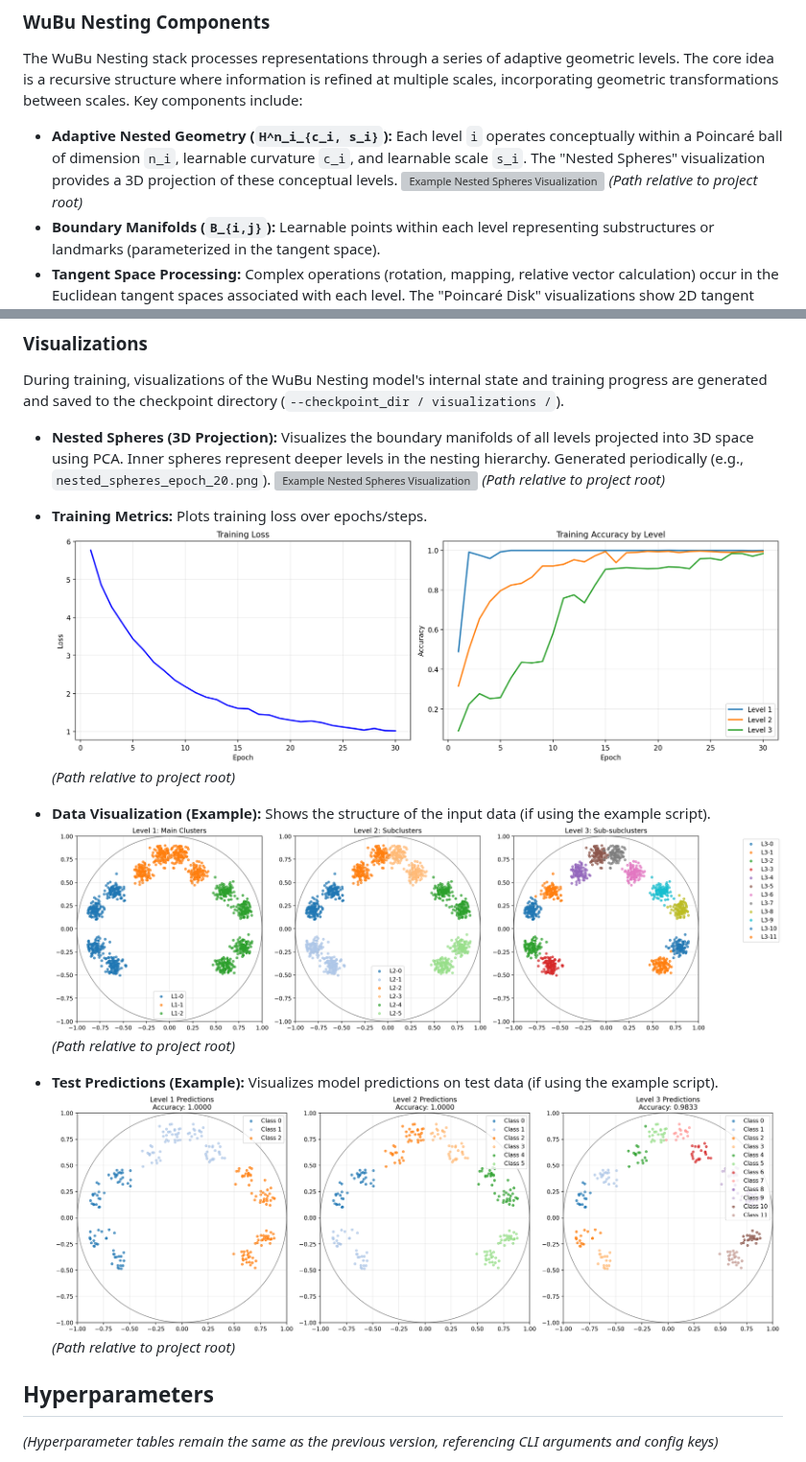
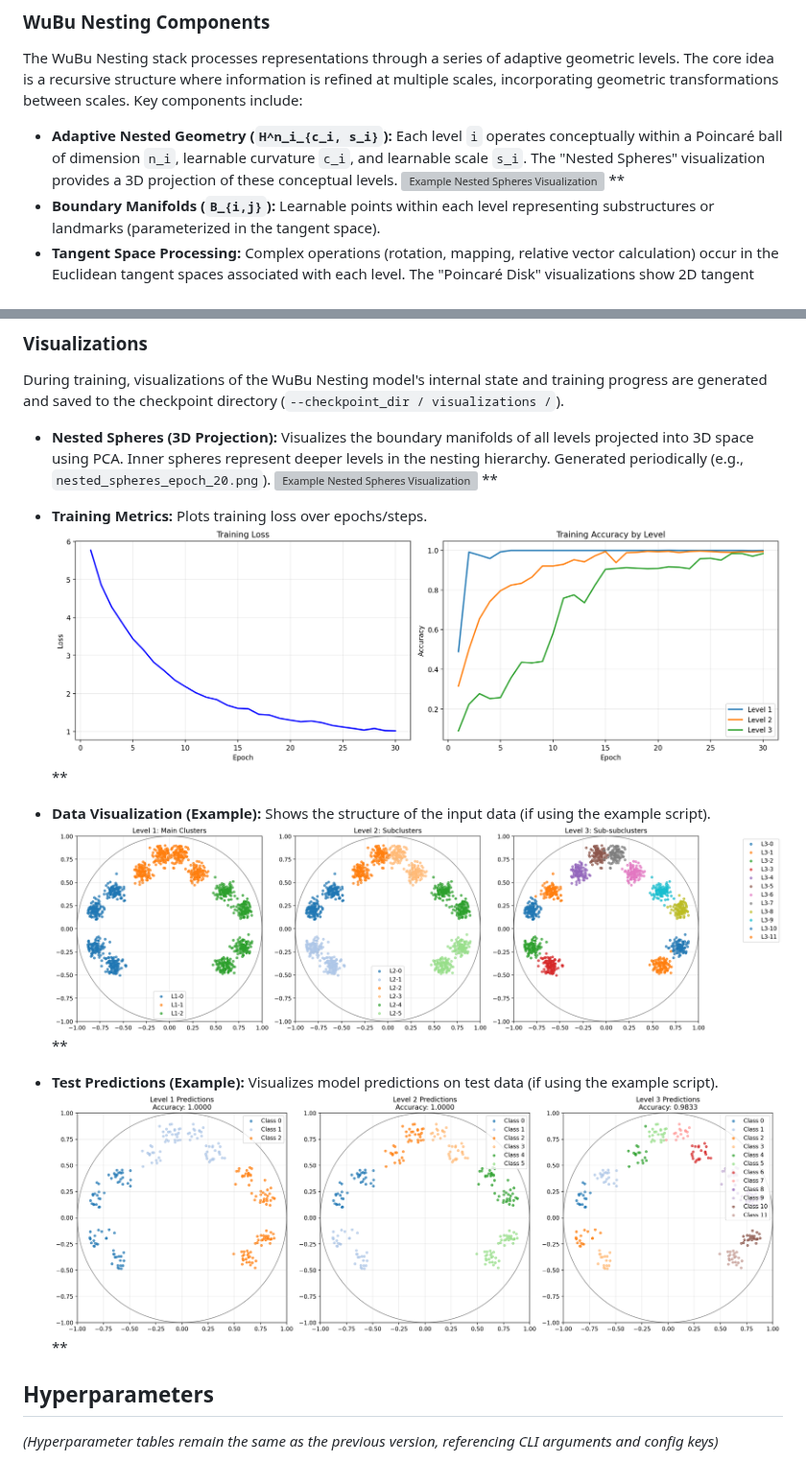
Before and after one commit to waefrebeorn/bytropix, a Markdown page: README.md, 2 parts joined by grey strips. Shown at 96% size. Rendered like a GitHub page; grey boxes are pictures that could not be loaded.

```diff
--- a/README.md
+++ b/README.md
@@ -34,7 +34,7 @@ The WuBu Nesting stack processes representations through a series of adaptive ge
 
 -   **Adaptive Nested Geometry (`H^n_i_{c_i, s_i}`):** Each level `i` operates conceptually within a Poincaré ball of dimension `n_i`, learnable curvature `c_i`, and learnable scale `s_i`. The "Nested Spheres" visualization provides a 3D projection of these conceptual levels.
     ![Example Nested Spheres Visualization](wubu_results/visualizations/nested_spheres_epoch_20.png)
-    *(Path relative to project root)*
+    **
 -   **Boundary Manifolds (`B_{i,j}`):** Learnable points within each level representing substructures or landmarks (parameterized in the tangent space).
 -   **Tangent Space Processing:** Complex operations (rotation, mapping, relative vector calculation) occur in the Euclidean tangent spaces associated with each level. The "Poincaré Disk" visualizations show 2D tangent space embeddings for applicable levels.
 -   **Inter-Level Transformations (`T_{i → i+1} = T̃_i ∘ R_i`):** Data is mapped from level `i` to its tangent space (Log Map), undergoes a learnable **Rotation (`R_i`)**, then a learnable non-rotational **Mapping (`T̃_i`)** to the tangent space of level `i+1`. **Relative Vectors (`d_{i+1}`)** are computed in the target tangent space based on transformed boundary points.
@@ -147,19 +147,19 @@ During training, visualizations of the WuBu Nesting model's internal state and t
 
 -   **Nested Spheres (3D Projection):** Visualizes the boundary manifolds of all levels projected into 3D space using PCA. Inner spheres represent deeper levels in the nesting hierarchy. Generated periodically (e.g., `nested_spheres_epoch_20.png`).
     ![Example Nested Spheres Visualization](wubu_results/visualizations/nested_spheres_epoch_20.png)
-    *(Path relative to project root)*
+    **
 
 -   **Training Metrics:** Plots training loss over epochs/steps.
     ![Example Training Metrics](wubu_results/training_metrics.png)
-    *(Path relative to project root)*
+    **
 
 -   **Data Visualization (Example):** Shows the structure of the input data (if using the example script).
     ![Example Hierarchical Data](wubu_results/hierarchical_data.png)
-    *(Path relative to project root)*
+    **
 
 -   **Test Predictions (Example):** Visualizes model predictions on test data (if using the example script).
     ![Example Test Predictions](wubu_results/test_predictions.png)
-    *(Path relative to project root)*
+    **
 
 
 ## Hyperparameters
```
